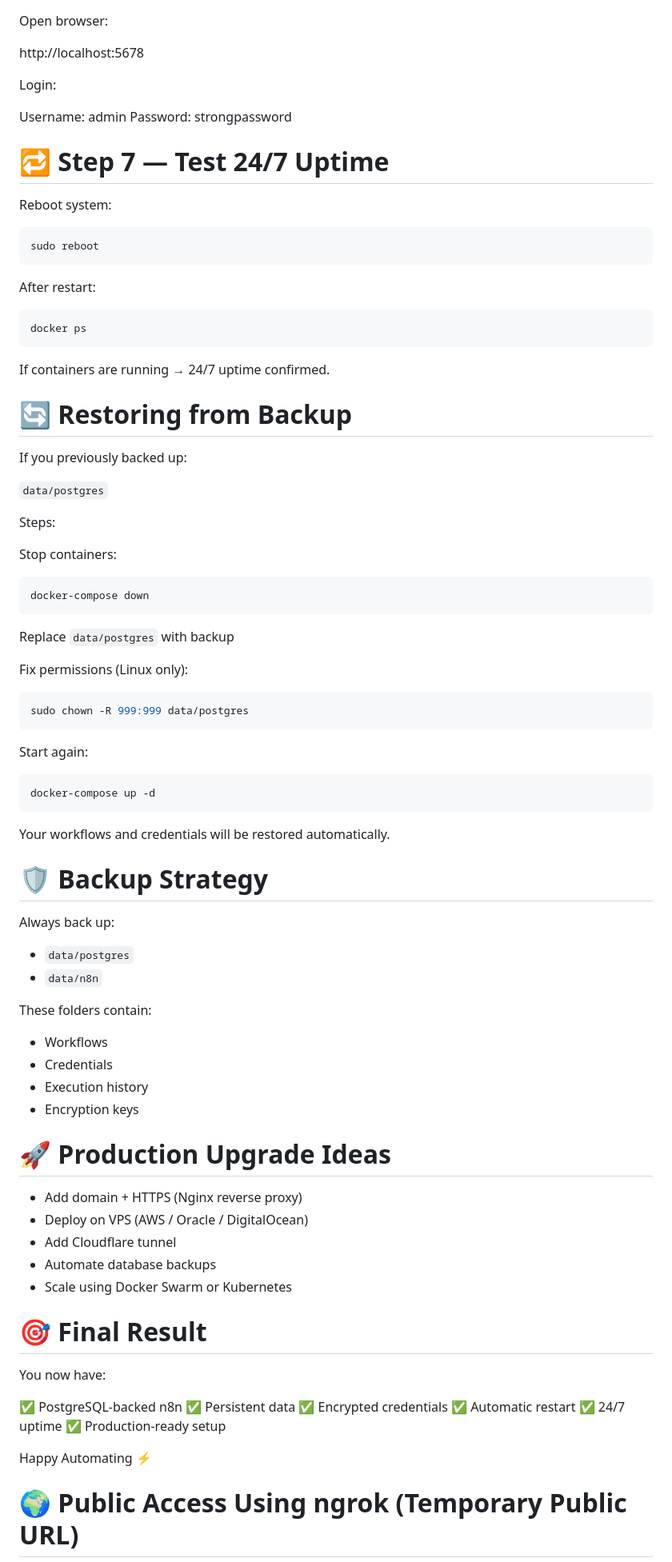
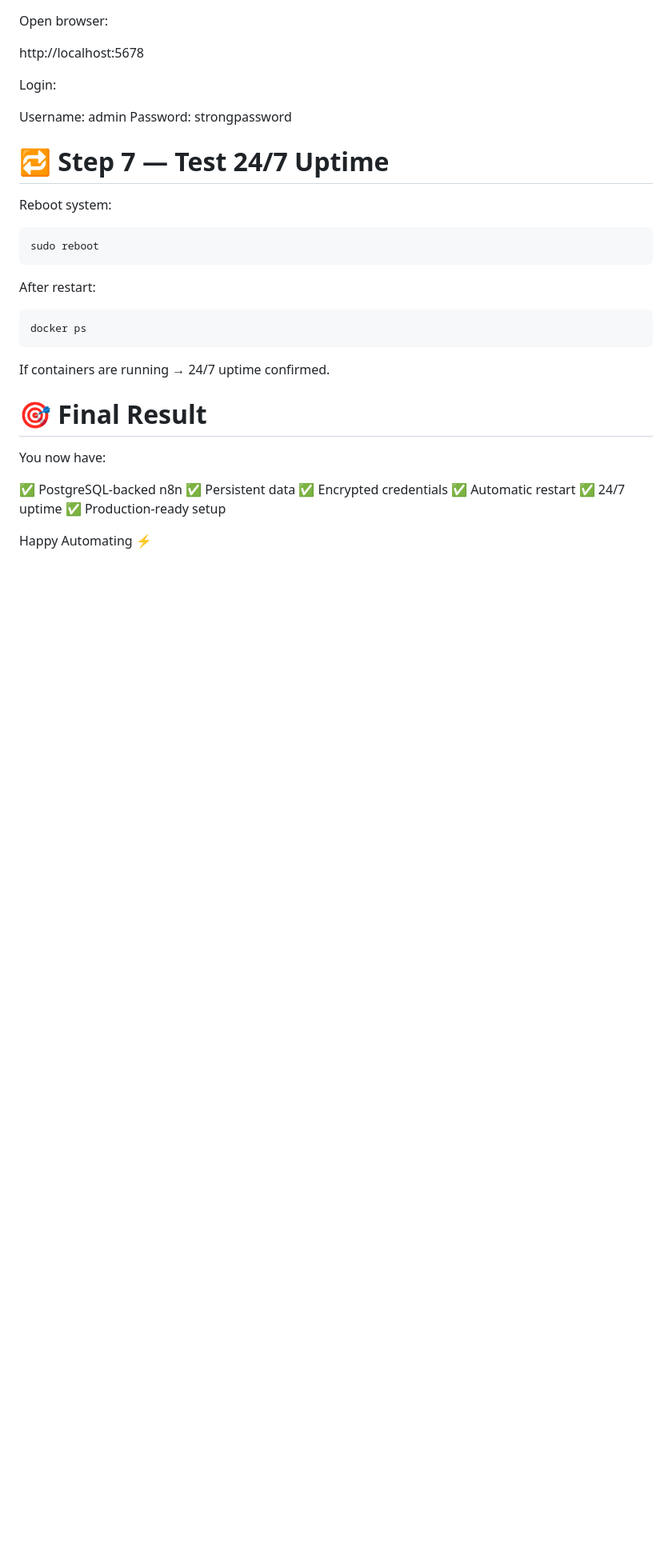
Before and after one commit to bugOpsX/n8n-automations, a Markdown page: n8n-setup-docker.md, the part around one of its changes. Shown at 80% size. GitHub-like rendering; blank space fills up the shorter version.

````diff
--- a/n8n-setup-docker.md
+++ b/n8n-setup-docker.md
@@ -193,58 +193,6 @@ docker ps
 
 If containers are running → 24/7 uptime confirmed.
 
-# 🔄 Restoring from Backup
-
-If you previously backed up:
-
-`data/postgres`
-
-Steps:
-
-Stop containers:
-
-```bash
-docker-compose down
-```
-
-Replace `data/postgres` with backup
-
-Fix permissions (Linux only):
-
-```bash
-sudo chown -R 999:999 data/postgres
-```
-
-Start again:
-
-```bash
-docker-compose up -d
-```
-
-Your workflows and credentials will be restored automatically.
-
-# 🛡️ Backup Strategy
-
-Always back up:
-
-- `data/postgres`
-- `data/n8n`
-
-These folders contain:
-
-- Workflows
-- Credentials
-- Execution history
-- Encryption keys
-
-# 🚀 Production Upgrade Ideas
-
-- Add domain + HTTPS (Nginx reverse proxy)
-- Deploy on VPS (AWS / Oracle / DigitalOcean)
-- Add Cloudflare tunnel
-- Automate database backups
-- Scale using Docker Swarm or Kubernetes
-
 # 🎯 Final Result
 
 You now have:
@@ -258,5 +206,4 @@ You now have:
 
 Happy Automating ⚡
 
-# 🌍 Public Access Using ngrok (Temporary Public URL)
 
````
Also changed, not shown: other parts of n8n-setup-docker.md (+1 -138 lines).
